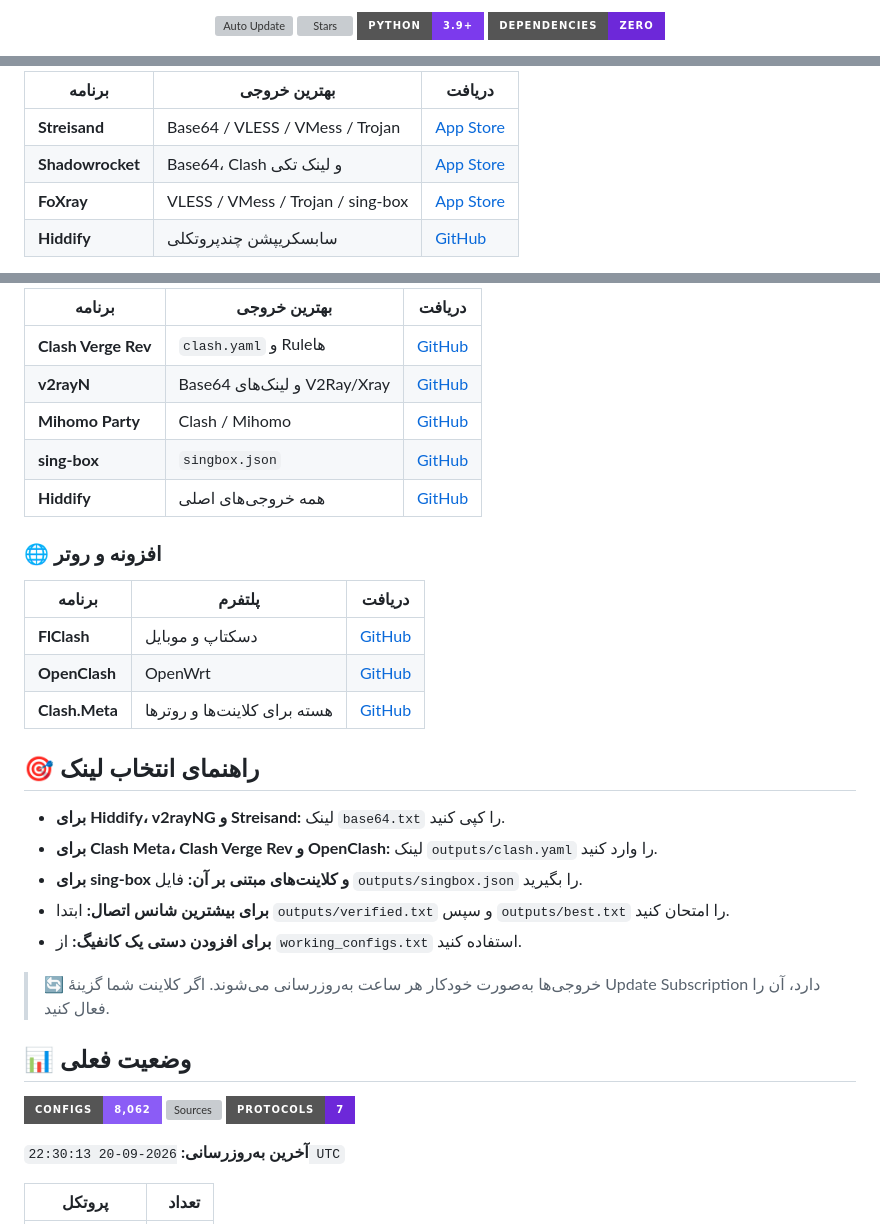
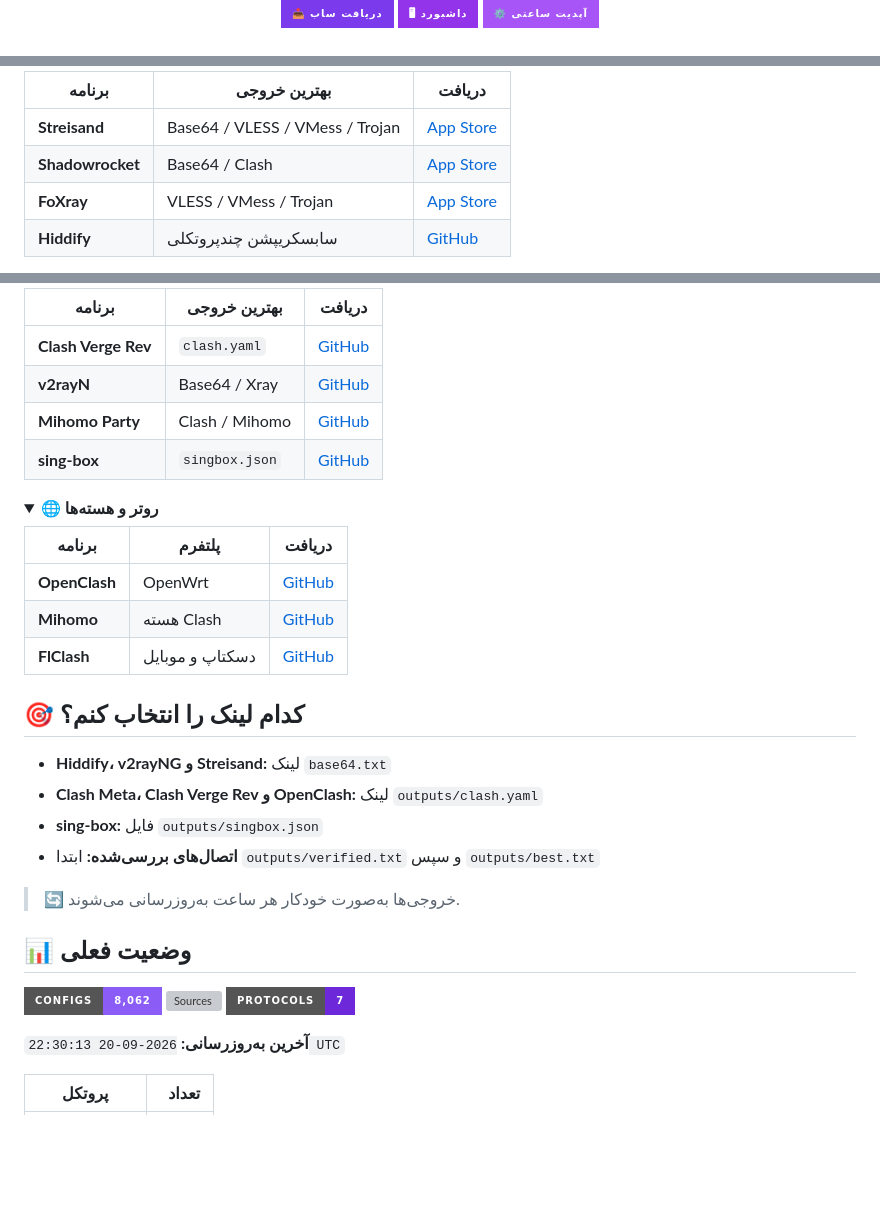
Before and after one commit to pouria08/popvpn1, a Markdown page: README.md, 3 parts joined by grey strips. Drawn GitHub-style; folded sections open; badges without logos; blank space fills up the shorter version; grey boxes are pictures that could not be loaded.

```diff
--- a/README.md
+++ b/README.md
@@ -10,9 +12,8 @@
 
 <p>
-  <a href="https://github.com/pouria08/popvpn1/actions"><img src="https://img.shields.io/github/actions/workflow/status/pouria08/popvpn1/auto-update.yml?style=for-the-badge&label=Auto%20Update&color=8b5cf6&logo=githubactions" alt="Auto Update"></a>
-  <a href="https://github.com/pouria08/popvpn1"><img src="https://img.shields.io/github/stars/pouria08/popvpn1?style=for-the-badge&color=a855f7&logo=github" alt="Stars"></a>
-  <img src="https://img.shields.io/badge/Python-3.9%2B-7c3aed?style=for-the-badge&logo=python&logoColor=white" alt="Python">
-  <img src="https://img.shields.io/badge/Dependencies-Zero-6d28d9?style=for-the-badge" alt="Zero dependencies">
+  <a href="https://raw.githubusercontent.com/pouria08/popvpn1/main/base64.txt"><img src="https://img.shields.io/badge/📥_دریافت_ساب-7c3aed?style=for-the-badge&labelColor=1e1038" alt="Download subscription"></a>
+  <a href="https://pouria08.github.io/popvpn1/"><img src="https://img.shields.io/badge/🖥_داشبورد-9333ea?style=for-the-badge&labelColor=1e1038" alt="Dashboard"></a>
+  <a href="https://github.com/pouria08/popvpn1/actions"><img src="https://img.shields.io/badge/⚙️_آپدیت_ساعتی-a855f7?style=for-the-badge&labelColor=1e1038" alt="Hourly update"></a>
 </p>
 
 <p>
@@ -59,7 +78,7 @@
 | برنامه | بهترین خروجی | دریافت |
 |---|---|---|
 | **Streisand** | Base64 / VLESS / VMess / Trojan | [App Store](https://apps.apple.com/app/streisand/id6450534064) |
-| **Shadowrocket** | Base64، Clash و لینک تکی | [App Store](https://apps.apple.com/app/shadowrocket/id932747118) |
-| **FoXray** | VLESS / VMess / Trojan / sing-box | [App Store](https://apps.apple.com/app/foxray/id6448898396) |
+| **Shadowrocket** | Base64 / Clash | [App Store](https://apps.apple.com/app/shadowrocket/id932747118) |
+| **FoXray** | VLESS / VMess / Trojan | [App Store](https://apps.apple.com/app/foxray/id6448898396) |
 | **Hiddify** | سابسکریپشن چندپروتکلی | [GitHub](https://github.com/hiddify/hiddify-app) |
 
@@ -67,29 +89,32 @@
 
 | برنامه | بهترین خروجی | دریافت |
 |---|---|---|
-| **Clash Verge Rev** | `clash.yaml` و Ruleها | [GitHub](https://github.com/clash-verge-rev/clash-verge-rev) |
-| **v2rayN** | Base64 و لینک‌های V2Ray/Xray | [GitHub](https://github.com/2dust/v2rayN) |
+| **Clash Verge Rev** | `clash.yaml` | [GitHub](https://github.com/clash-verge-rev/clash-verge-rev) |
+| **v2rayN** | Base64 / Xray | [GitHub](https://github.com/2dust/v2rayN) |
 | **Mihomo Party** | Clash / Mihomo | [GitHub](https://github.com/mihomo-party-org/mihomo-party) |
 | **sing-box** | `singbox.json` | [GitHub](https://github.com/SagerNet/sing-box) |
-| **Hiddify** | همه خروجی‌های اصلی | [GitHub](https://github.com/hiddify/hiddify-app) |
 
-### 🌐 افزونه و روتر
+</details>
+
+<details>
+<summary><b>🌐 روتر و هسته‌ها</b></summary>
 
 | برنامه | پلتفرم | دریافت |
 |---|---|---|
+| **OpenClash** | OpenWrt | [GitHub](https://github.com/vernesong/OpenClash) |
+| **Mihomo** | هسته Clash | [GitHub](https://github.com/MetaCubeX/mihomo) |
 | **FlClash** | دسکتاپ و موبایل | [GitHub](https://github.com/chen08209/FlClash) |
-| **OpenClash** | OpenWrt | [GitHub](https://github.com/vernesong/OpenClash) |
-| **Clash.Meta** | هسته برای کلاینت‌ها و روترها | [GitHub](https://github.com/MetaCubeX/mihomo) |
 
-## 🎯 راهنمای انتخاب لینک
+</details>
 
-- **برای Hiddify، v2rayNG و Streisand:** لینک `base64.txt` را کپی کنید.
-- **برای Clash Meta، Clash Verge Rev و OpenClash:** لینک `outputs/clash.yaml` را وارد کنید.
-- **برای sing-box و کلاینت‌های مبتنی بر آن:** فایل `outputs/singbox.json` را بگیرید.
-- **برای بیشترین شانس اتصال:** ابتدا `outputs/verified.txt` و سپس `outputs/best.txt` را امتحان کنید.
-- **برای افزودن دستی یک کانفیگ:** از `working_configs.txt` استفاده کنید.
+## 🎯 کدام لینک را انتخاب کنم؟
 
-> 🔄 خروجی‌ها به‌صورت خودکار هر ساعت به‌روزرسانی می‌شوند. اگر کلاینت شما گزینهٔ Update Subscription دارد، آن را فعال کنید.
+- **Hiddify، v2rayNG و Streisand:** لینک `base64.txt`
+- **Clash Meta، Clash Verge Rev و OpenClash:** لینک `outputs/clash.yaml`
+- **sing-box:** فایل `outputs/singbox.json`
+- **اتصال‌های بررسی‌شده:** ابتدا `outputs/verified.txt` و سپس `outputs/best.txt`
+
+> 🔄 خروجی‌ها به‌صورت خودکار هر ساعت به‌روزرسانی می‌شوند.
 
 ## 📊 وضعیت فعلی
 
```
Also changed, not shown: other parts of README.md (+65 -48 lines).
